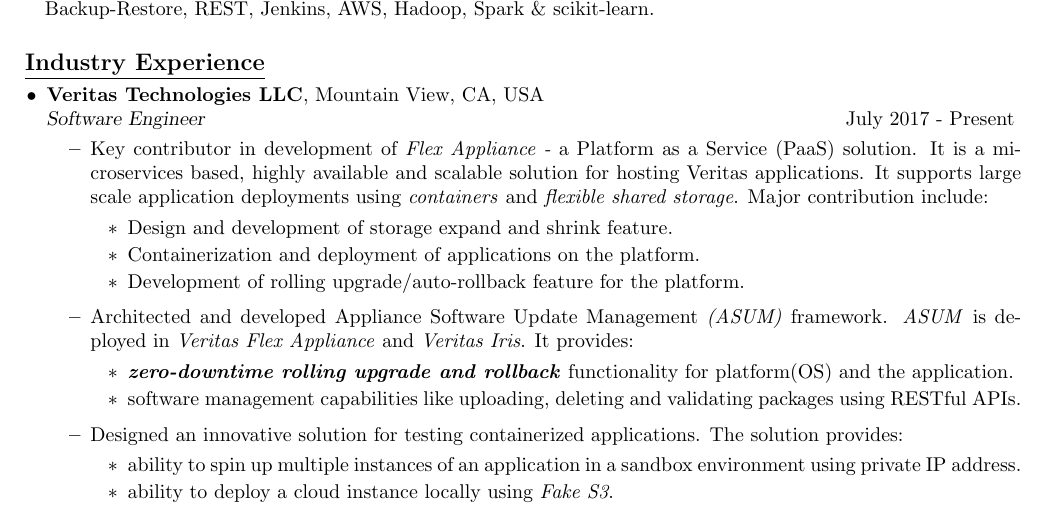
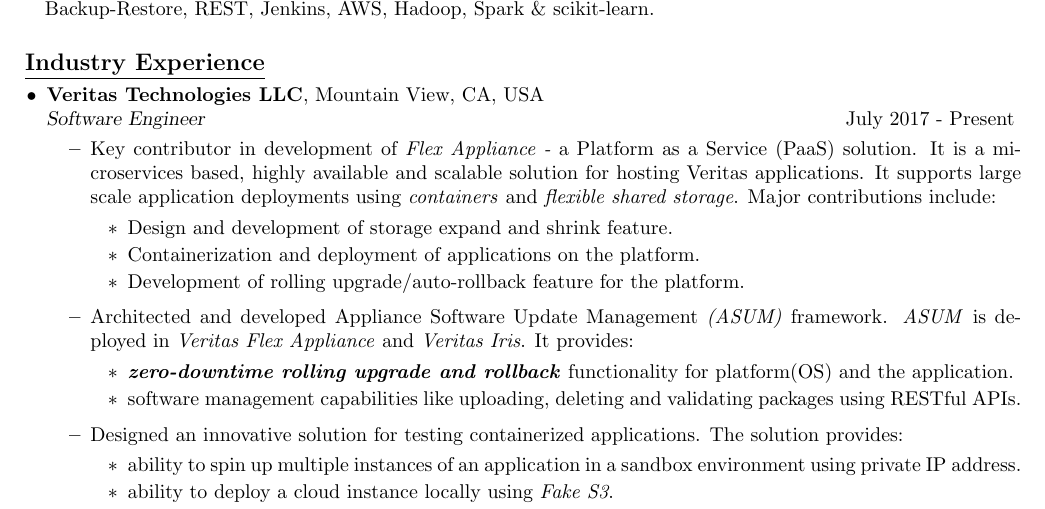
Before and after one commit to rohansadale/Resume, a LaTeX CV (resume_rohan_sadale.tex): part of the page, cut so that both start at the same text. Compiled offline with pdfLaTeX.

Commit message:
Updating projects and Veritas info

```diff
--- a/resume_rohan_sadale.tex
+++ b/resume_rohan_sadale.tex
@@ -84,7 +84,7 @@
 \vspace{-0.15cm}
 \begin{itemize}
 \setlength{\itemsep}{0.4em}%
-\item Key contributor in development of \textit{Flex Appliance -} a Platform as a Service (PaaS) solution. It is a microservices based, highly available and scalable solution for hosting Veritas applications. It supports large scale application deployments using \textit{containers} and \textit{flexible shared storage}. Major contribution include:
+\item Key contributor in development of \textit{Flex Appliance -} a Platform as a Service (PaaS) solution. It is a microservices based, highly available and scalable solution for hosting Veritas applications. It supports large scale application deployments using \textit{containers} and \textit{flexible shared storage}. Major contributions include:
 \begin{itemize}
 \item Design and development of storage expand and shrink feature.
 \item Containerization and deployment of applications on the platform.
```
Also changed, not shown: resume_rohan_sadale.pdf.
